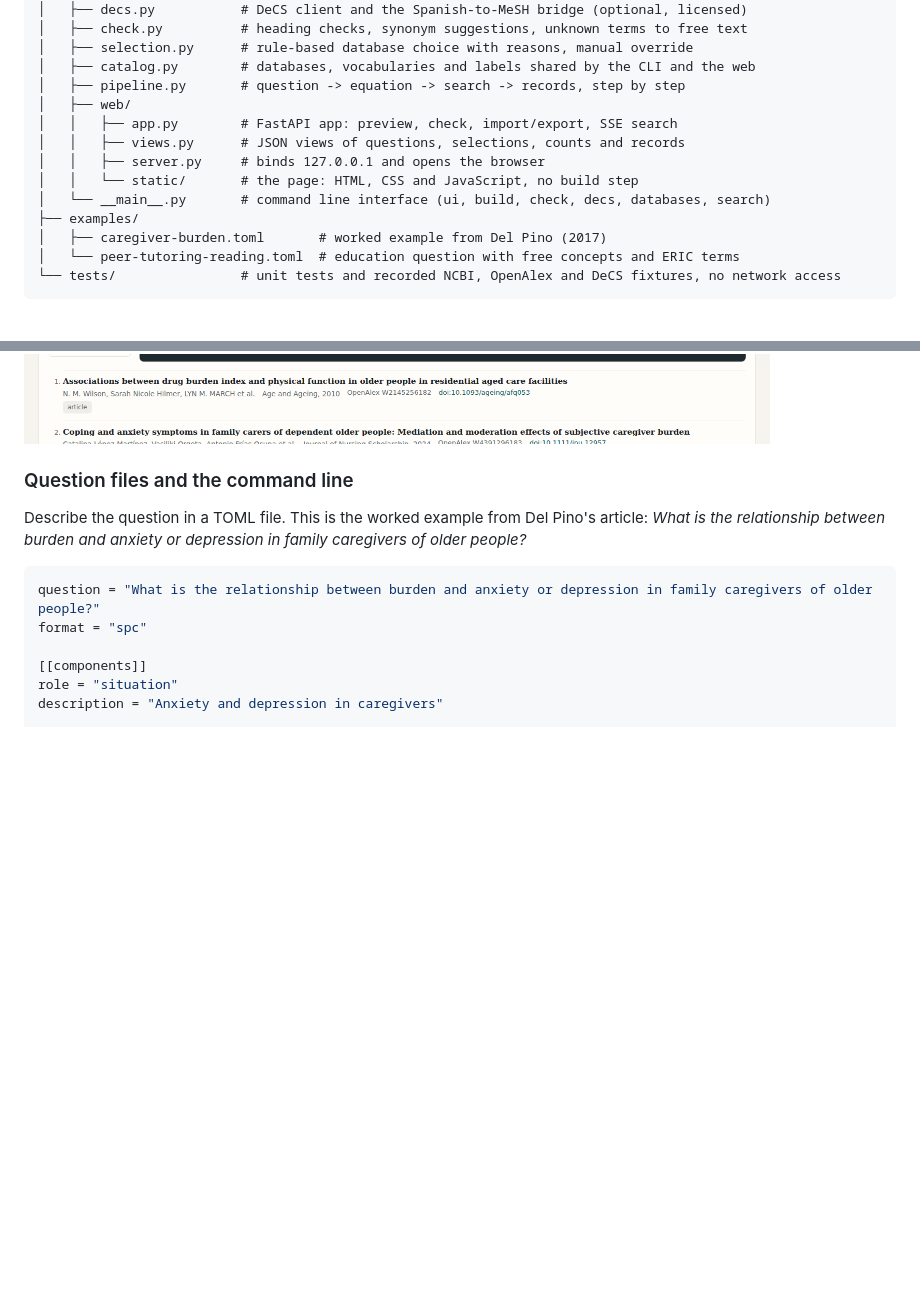
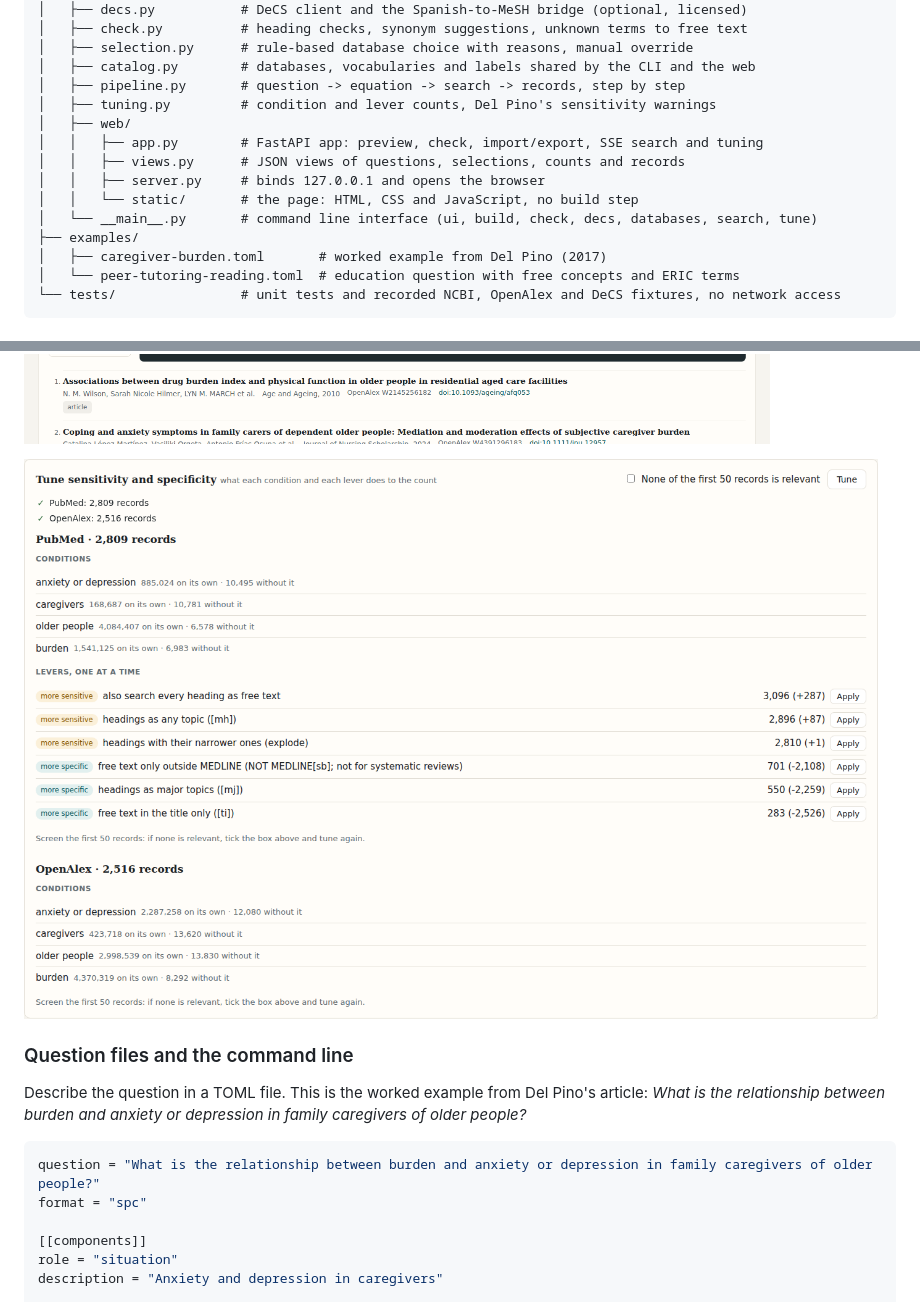
Before and after one commit to juanmmm21/biblio-search, a Markdown page: README.md, 2 parts joined by grey strips. GitHub-like rendering; pictures changed too: docs/screenshots/tuning.png (added); blank space fills up the shorter version.

```diff
--- a/README.md
+++ b/README.md
@@ -140,12 +143,13 @@ biblio-search/
 │   ├── selection.py      # rule-based database choice with reasons, manual override
 │   ├── catalog.py        # databases, vocabularies and labels shared by the CLI and the web
 │   ├── pipeline.py       # question -> equation -> search -> records, step by step
+│   ├── tuning.py         # condition and lever counts, Del Pino's sensitivity warnings
 │   ├── web/
-│   │   ├── app.py        # FastAPI app: preview, check, import/export, SSE search
+│   │   ├── app.py        # FastAPI app: preview, check, import/export, SSE search and tuning
 │   │   ├── views.py      # JSON views of questions, selections, counts and records
 │   │   ├── server.py     # binds 127.0.0.1 and opens the browser
 │   │   └── static/       # the page: HTML, CSS and JavaScript, no build step
-│   └── __main__.py       # command line interface (ui, build, check, decs, databases, search)
+│   └── __main__.py       # command line interface (ui, build, check, decs, databases, search, tune)
 ├── examples/
 │   ├── caregiver-burden.toml       # worked example from Del Pino (2017)
 │   └── peer-tutoring-reading.toml  # education question with free concepts and ERIC terms
@@ -189,6 +196,8 @@ The page opens in your browser on a free port of `127.0.0.1` (`--port` to fix it
 - **Import and export** the question as a TOML file, the same format the CLI reads.
 
 ![Live search in PubMed and OpenAlex: each step as it happens, the record counts, how each database read its equation and the records to screen](docs/screenshots/search.png)
+
+![Tuning: the count of each condition on its own and without it, and of each sensitivity or specificity lever, in PubMed and OpenAlex](docs/screenshots/tuning.png)
 
 ### Question files and the command line
 
```
Also changed, not shown: other parts of README.md (+51 -1 lines).
